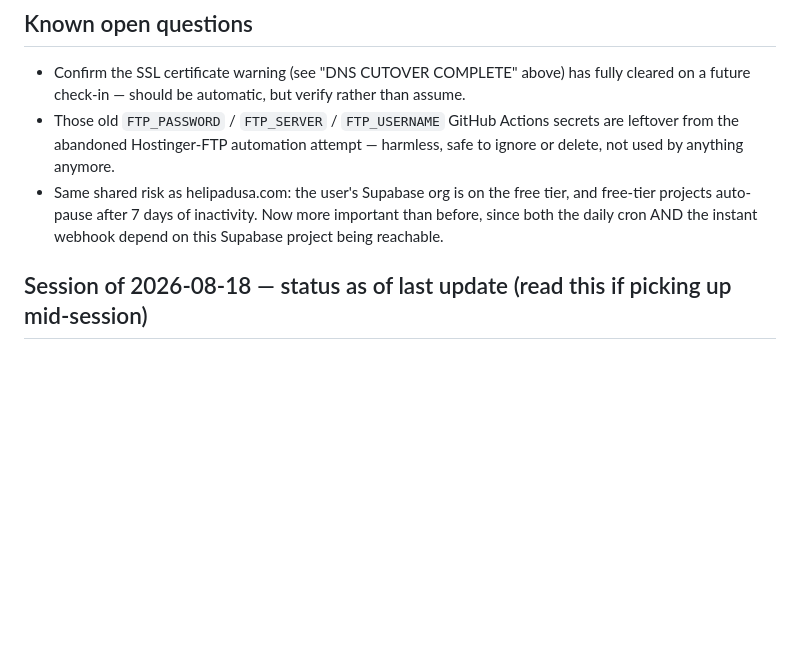
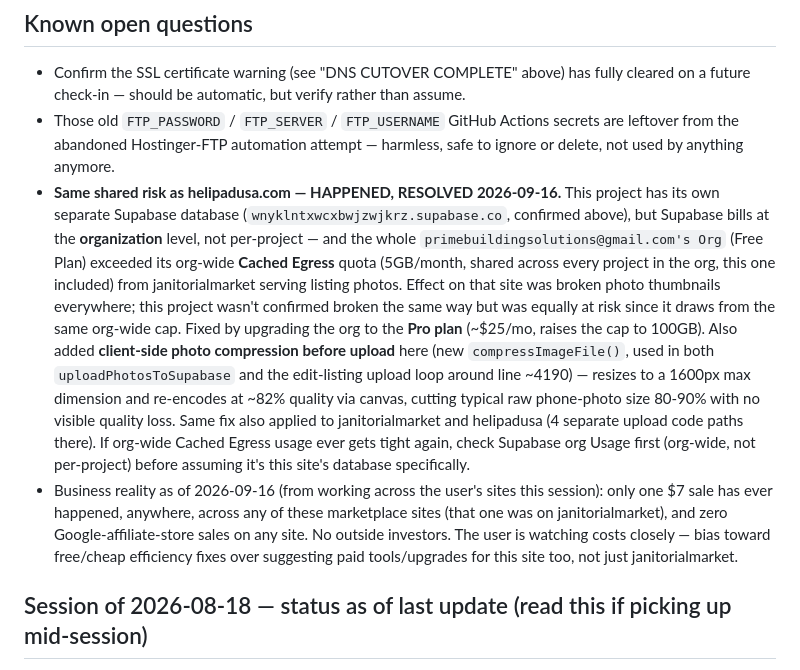
Before and after one commit to pmc1665477/seniorsafetymarket, a Markdown page: CLAUDE.md, the part around the change. Drawn GitHub-style; blank space fills up the shorter version.

Commit message:
Record org-wide Supabase Cached Egress fix and revenue context
Co-Authored-By: Claude Sonnet 5 <noreply@anthropic.com>
Claude-Session: https://claude.ai/code/session_017BP2qzAtd8ihhWhaqFemWY

```diff
--- a/CLAUDE.md
+++ b/CLAUDE.md
@@ -141,10 +141,27 @@ panic if a future session sees this reported — just confirm it has since clear
 - Those old `FTP_PASSWORD` / `FTP_SERVER` / `FTP_USERNAME` GitHub Actions secrets are
   leftover from the abandoned Hostinger-FTP automation attempt — harmless, safe to ignore or
   delete, not used by anything anymore.
-- Same shared risk as helipadusa.com: the user's Supabase org is on the free tier, and
-  free-tier projects auto-pause after 7 days of inactivity. Now more important than before,
-  since both the daily cron AND the instant webhook depend on this Supabase project being
-  reachable.
+- **Same shared risk as helipadusa.com — HAPPENED, RESOLVED 2026-09-16.** This project has
+  its own separate Supabase database (`wnyklntxwcxbwjzwjkrz.supabase.co`, confirmed above),
+  but Supabase bills at the **organization** level, not per-project — and the whole
+  `primebuildingsolutions@gmail.com's Org` (Free Plan) exceeded its org-wide **Cached
+  Egress** quota (5GB/month, shared across every project in the org, this one included) from
+  janitorialmarket serving listing photos. Effect on that site was broken photo thumbnails
+  everywhere; this project wasn't confirmed broken the same way but was equally at risk since
+  it draws from the same org-wide cap. Fixed by upgrading the org to the **Pro plan**
+  (~$25/mo, raises the cap to 100GB). Also added **client-side photo compression before
+  upload** here (new `compressImageFile()`, used in both `uploadPhotosToSupabase` and the
+  edit-listing upload loop around line ~4190) — resizes to a 1600px max dimension and
+  re-encodes at ~82% quality via canvas, cutting typical raw phone-photo size 80-90% with no
+  visible quality loss. Same fix also applied to janitorialmarket and helipadusa (4 separate
+  upload code paths there). If org-wide Cached Egress usage ever gets tight again, check
+  Supabase org Usage first (org-wide, not per-project) before assuming it's this site's
+  database specifically.
+- Business reality as of 2026-09-16 (from working across the user's sites this session): only
+  one $7 sale has ever happened, anywhere, across any of these marketplace sites (that one
+  was on janitorialmarket), and zero Google-affiliate-store sales on any site. No outside
+  investors. The user is watching costs closely — bias toward free/cheap efficiency fixes
+  over suggesting paid tools/upgrades for this site too, not just janitorialmarket.
 
 ## Session of 2026-08-18 — status as of last update (read this if picking up mid-session)
 
```
